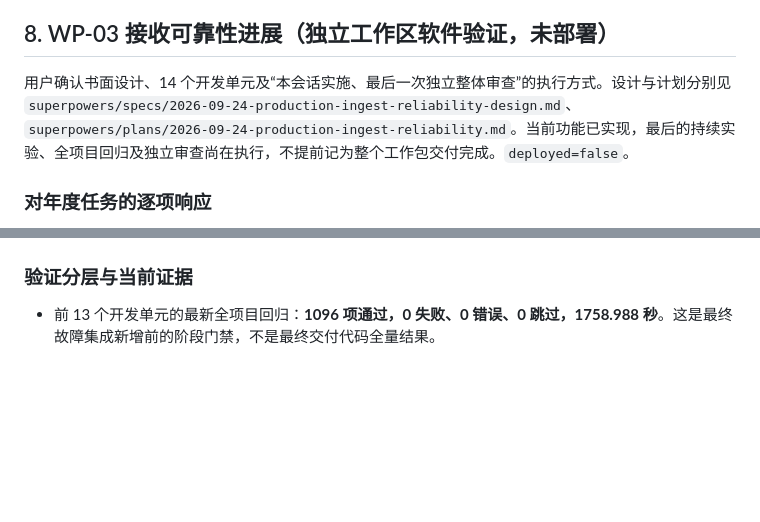
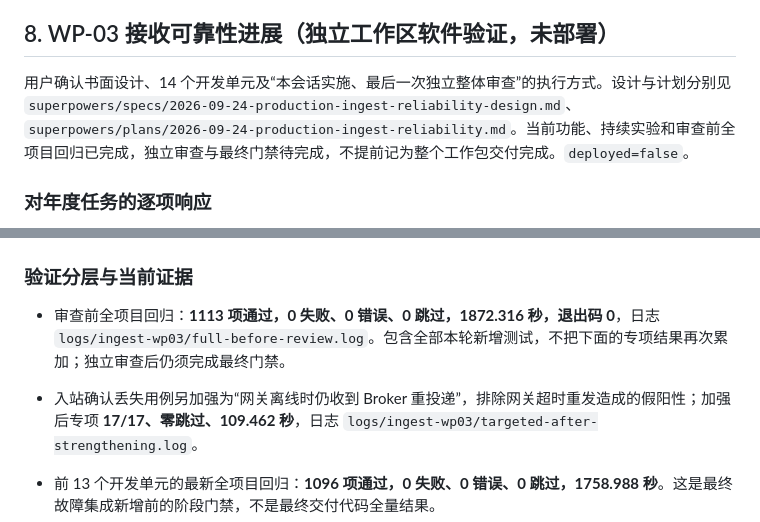
Before and after one commit to wolfedward/oilwell-platform, a Markdown page: docs/年度工作任务逐项响应.md, 2 parts joined by grey strips. GitHub-like rendering; blank space fills up the shorter version.

Commit message:
docs: record full ingest regression and undeployed boundaries

```diff
--- a/docs/年度工作任务逐项响应.md
+++ b/docs/年度工作任务逐项响应.md
@@ -106,7 +106,7 @@
 
 ## 8. WP-03 接收可靠性进展（独立工作区软件验证，未部署）
 
-用户确认书面设计、14 个开发单元及“本会话实施、最后一次独立整体审查”的执行方式。设计与计划分别见 `superpowers/specs/2026-09-24-production-ingest-reliability-design.md`、`superpowers/plans/2026-09-24-production-ingest-reliability.md`。当前功能已实现，最后的持续实验、全项目回归及独立审查尚在执行，不提前记为整个工作包交付完成。`deployed=false`。
+用户确认书面设计、14 个开发单元及“本会话实施、最后一次独立整体审查”的执行方式。设计与计划分别见 `superpowers/specs/2026-09-24-production-ingest-reliability-design.md`、`superpowers/plans/2026-09-24-production-ingest-reliability.md`。当前功能、持续实验和审查前全项目回归已完成，独立审查与最终门禁待完成，不提前记为整个工作包交付完成。`deployed=false`。
 
 ### 对年度任务的逐项响应
 
@@ -116,6 +116,9 @@
 - **厂家开放功能。** 原 v1 遥测不变，新增 `OWP-INGEST-ACK/1.0`、回执 JSON Schema、独立自检器及匹配实例。下载包固定为 14 个公开文件，逐项核对字节，不包含密码、本机配置、日志或自包含 ZIP。新包仅在本工作区生成，不将 WP-01 历史在线 11 文件包的记录改写为本次已部署。
 
 ### 验证分层与当前证据
+
+- 审查前全项目回归：**1113 项通过，0 失败、0 错误、0 跳过，1872.316 秒，退出码 0**，日志 `logs/ingest-wp03/full-before-review.log`。包含全部本轮新增测试，不把下面的专项结果再次累加；独立审查后仍须完成最终门禁。
+- 入站确认丢失用例另加强为“网关离线时仍收到 Broker 重投递”，排除网关超时重发造成的假阳性；加强后专项 **17/17、零跳过、109.462 秒**，日志 `logs/ingest-wp03/targeted-after-strengthening.log`。
 
 - 前 13 个开发单元的最新全项目回归：**1096 项通过，0 失败、0 错误、0 跳过，1758.988 秒**。这是最终故障集成新增前的阶段门禁，不是最终交付代码全量结果。
 - 新增真实故障/网页集成及报告门禁专项：**17 项通过，0 失败、0 错误、0 跳过，110.869 秒**。真实认证 Broker、完整 PostgreSQL DDL、独立进程和真实 HTTP；不是以临时表或全程假 API 代替链路。
```
Also changed, not shown: docs/生产接收可靠性部署与回退.md (+2 -2 lines).
